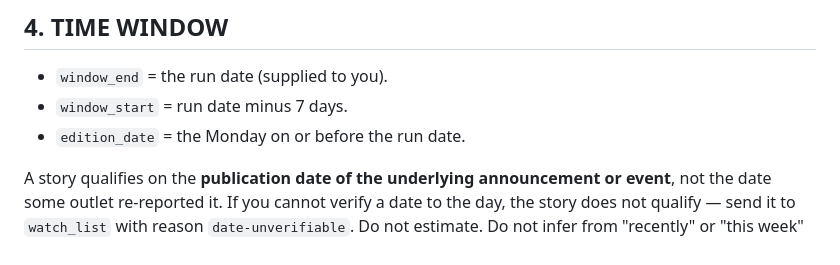
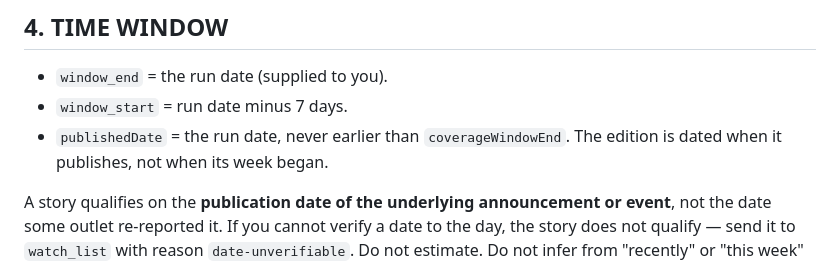
Before and after one commit to AdvntrAir/ADVNTR-Road, a Markdown page: intel/intel-run-prompt.md, the part around one of its changes. Rendered like a GitHub page.

```diff
--- a/intel/intel-run-prompt.md
+++ b/intel/intel-run-prompt.md
@@ -103,7 +103,8 @@ the shoulder season just got a week shorter."
 
 - `window_end` = the run date (supplied to you).
 - `window_start` = run date minus 7 days.
-- `edition_date` = the Monday on or before the run date.
+- `publishedDate` = the run date, never earlier than `coverageWindowEnd`. The
+  edition is dated when it publishes, not when its week began.
 
 A story qualifies on the **publication date of the underlying announcement or
 event**, not the date some outlet re-reported it. If you cannot verify a date to the
```
Also changed, not shown: other parts of intel/intel-run-prompt.md (+21 -5 lines).
